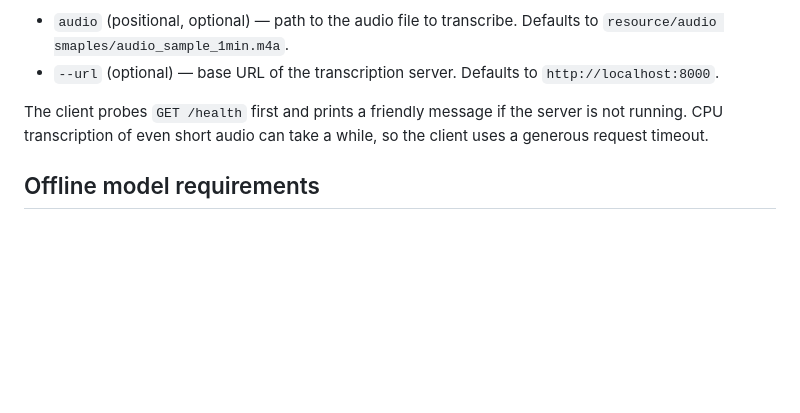
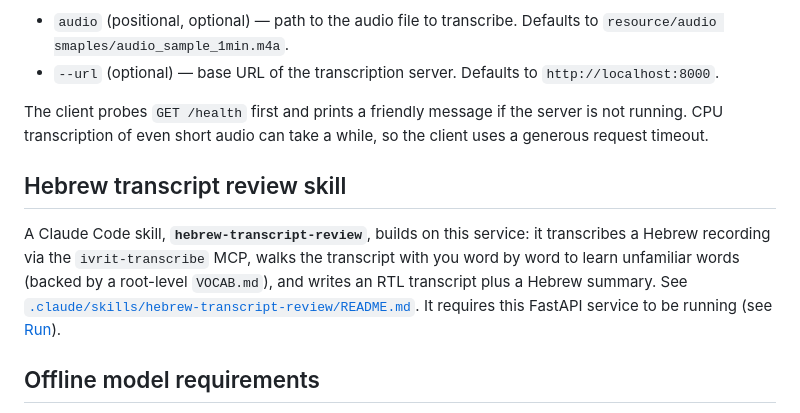
Before and after one commit to omerel/ivrit_agent, a Markdown page: README.md, the part around the change. Rendered like a GitHub page; blank space fills up the shorter version.

Commit message:
@documenter: add hebrew-transcript-review skill README and repo pointer
Document the hebrew-transcript-review skill for the guide: the 5-step flow,
EN+HE trigger phrases, FastAPI service + MCP prerequisites, VOCAB.md and
output/ locations, a worked example with the 1-min sample, and the known
one-prefix-letter normalization limitation. Add a short pointer from the
repo-root README. All claims match T7's verified end-to-end run.

Co-Authored-By: Claude Opus 4.8 <noreply@anthropic.com>

```diff
--- a/README.md
+++ b/README.md
@@ -167,6 +167,15 @@ The client probes `GET /health` first and prints a friendly message if the
 server is not running. CPU transcription of even short audio can take a while,
 so the client uses a generous request timeout.
 
+## Hebrew transcript review skill
+
+A Claude Code skill, **`hebrew-transcript-review`**, builds on this service: it
+transcribes a Hebrew recording via the `ivrit-transcribe` MCP, walks the
+transcript with you word by word to learn unfamiliar words (backed by a root-level
+`VOCAB.md`), and writes an RTL transcript plus a Hebrew summary. See
+[`.claude/skills/hebrew-transcript-review/README.md`](.claude/skills/hebrew-transcript-review/README.md).
+It requires this FastAPI service to be running (see [Run](#run)).
+
 ## Offline model requirements
 
 The service runs Hugging Face libraries in **offline mode** (`HF_HUB_OFFLINE=1`,
```
Also changed, not shown: 1 other file.
